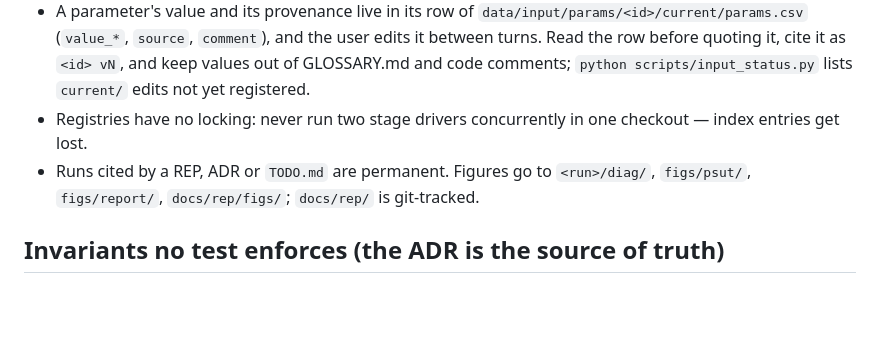
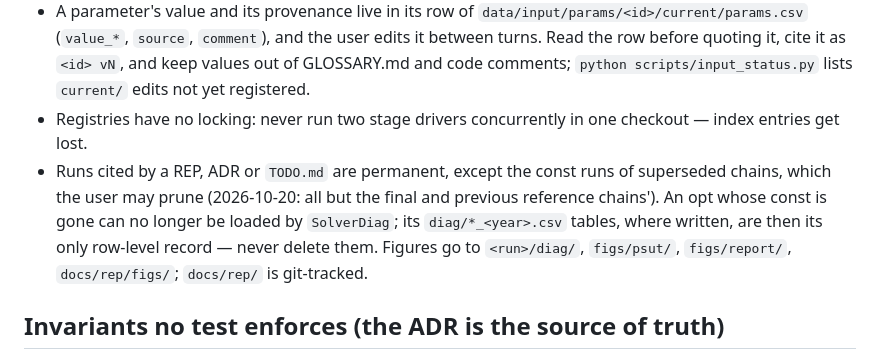
Before and after one commit to florihu/pySUTO, a Markdown page: CLAUDE.md, the part around the change. GitHub-like rendering; blank space fills up the shorter version.

Commit message:
chore(claude): const runs of superseded chains may be pruned — 19 deleted on 2026-10-20 (17.3 GB), the final and previous reference chains' kept; an opt without its const keeps its per-year diag tables as its only row-level record
Co-Authored-By: Claude Opus 5.5 <noreply@anthropic.com>

```diff
--- a/CLAUDE.md
+++ b/CLAUDE.md
@@ -128,7 +128,7 @@ Supply–use-table reconciliation (copper application): a σ-weighted QP solved
 - Input registries (`feed|acc|params|mask`) are sha256-bumped and hardlinked: edit only `current/`, never a `vN/` directory (ADR 0023).
 - A parameter's value and its provenance live in its row of `data/input/params/<id>/current/params.csv` (`value_*`, `source`, `comment`), and the user edits it between turns. Read the row before quoting it, cite it as `<id> vN`, and keep values out of GLOSSARY.md and code comments; `python scripts/input_status.py` lists `current/` edits not yet registered.
 - Registries have no locking: never run two stage drivers concurrently in one checkout — index entries get lost.
-- Runs cited by a REP, ADR or `TODO.md` are permanent. Figures go to `<run>/diag/`, `figs/psut/`, `figs/report/`, `docs/rep/figs/`; `docs/rep/` is git-tracked.
+- Runs cited by a REP, ADR or `TODO.md` are permanent, except the const runs of superseded chains, which the user may prune (2026-10-20: all but the final and previous reference chains'). An opt whose const is gone can no longer be loaded by `SolverDiag`; its `diag/*_<year>.csv` tables, where written, are then its only row-level record — never delete them. Figures go to `<run>/diag/`, `figs/psut/`, `figs/report/`, `docs/rep/figs/`; `docs/rep/` is git-tracked.
 
 ## Invariants no test enforces (the ADR is the source of truth)
 
```
